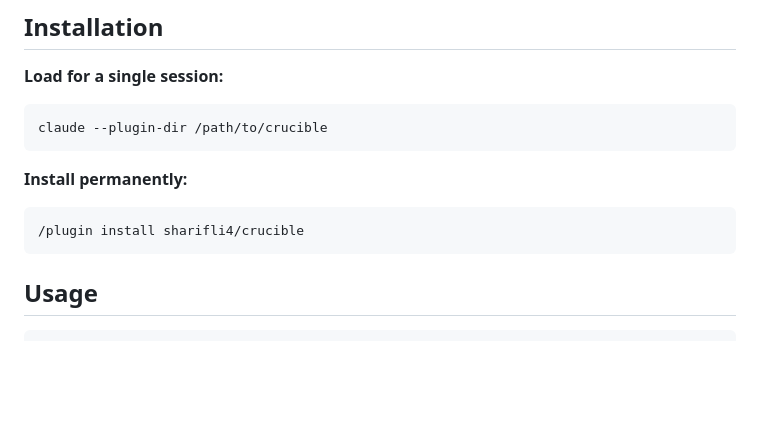
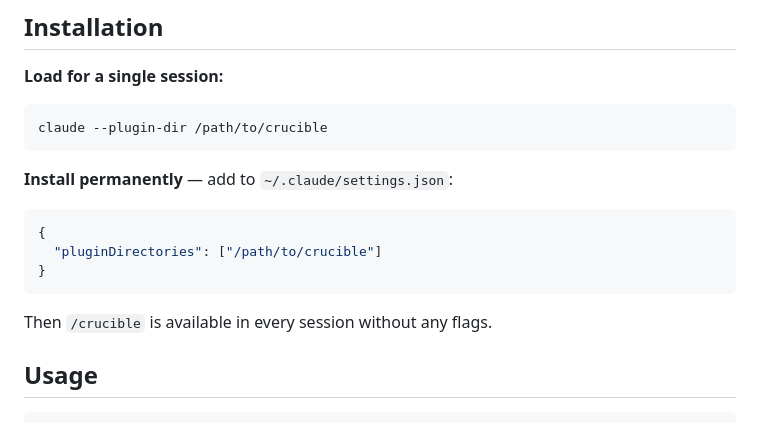
Before and after one commit to sharifli4/crucible, a Markdown page: README.md, the part around the change. Rendered like a GitHub page; blank space fills up the shorter version.

Commit message:
Fix installation instructions in README

````diff
--- a/README.md
+++ b/README.md
@@ -36,10 +36,14 @@ Each step is shown to the user in real time as the debate unfolds.
 claude --plugin-dir /path/to/crucible
 ```
 
-**Install permanently:**
-```bash
-/plugin install sharifli4/crucible
+**Install permanently** — add to `~/.claude/settings.json`:
+```json
+{
+  "pluginDirectories": ["/path/to/crucible"]
+}
 ```
+
+Then `/crucible` is available in every session without any flags.
 
 ## Usage
 
````
